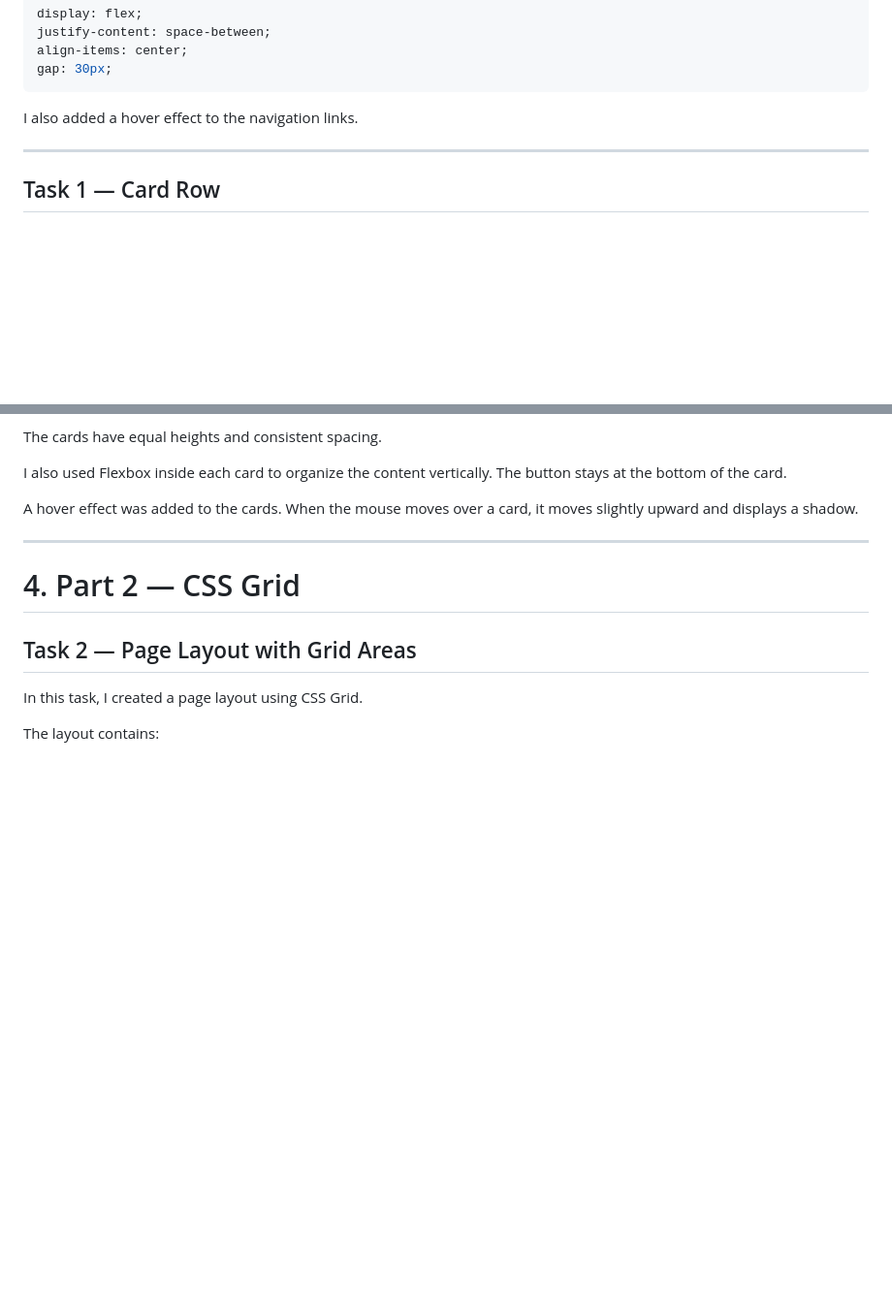
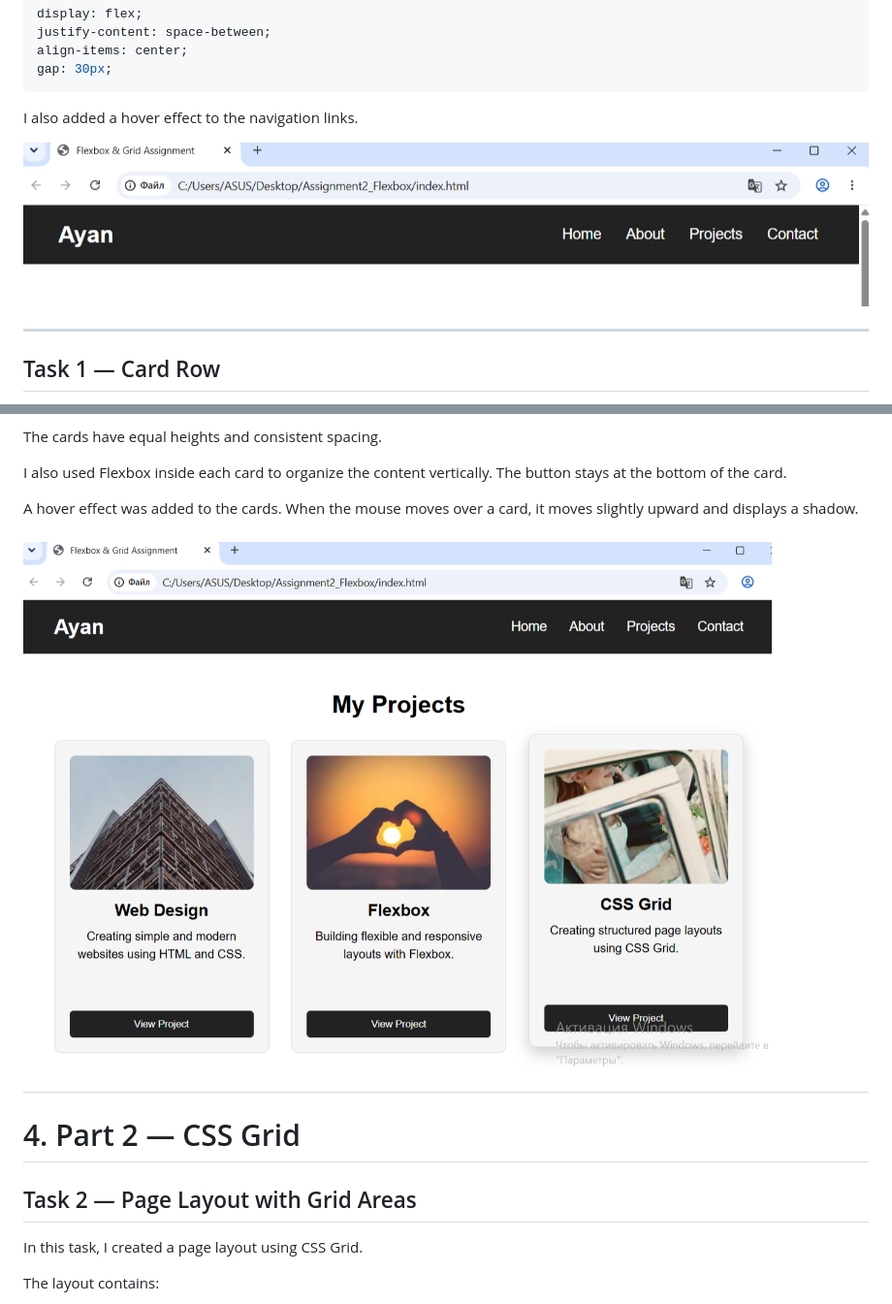
Before and after one commit to ayaaan676/assignment-2-web, a Markdown page: README.md, 2 parts joined by grey strips. Shown: that part at 97% size. GitHub-like rendering; pictures changed too: screenshots/task0.png (added), screenshots/task1.png (added); blank space fills up the shorter version.

```diff
--- a/README.md
+++ b/README.md
@@ -77,7 +77,7 @@ gap: 30px;
 I also added a hover effect to the navigation links.
 
 
-
+![alt text](screenshots/task0.png)
 
 ---
 
@@ -99,7 +99,7 @@ I also used Flexbox inside each card to organize the content vertically. The but
 A hover effect was added to the cards. When the mouse moves over a card, it moves slightly upward and displays a shadow.
 
 
-
+![alt text](screenshots/task1.png)
 ---
 
 # 4. Part 2 — CSS Grid
```
Also changed, not shown: other parts of README.md (+3 -2 lines), screenshots/task2.png (added), screenshots/task4.png (added), 1 other file.
